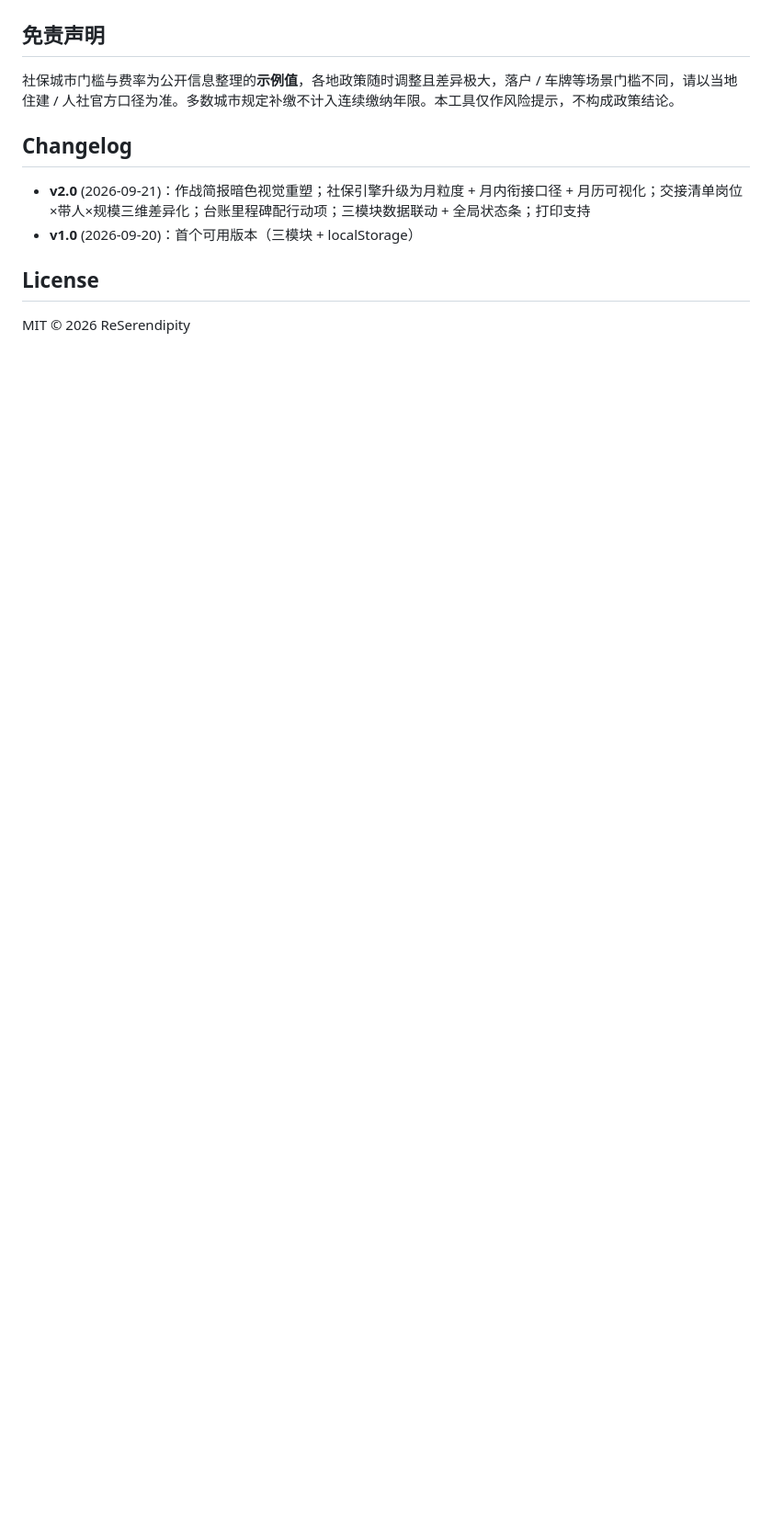
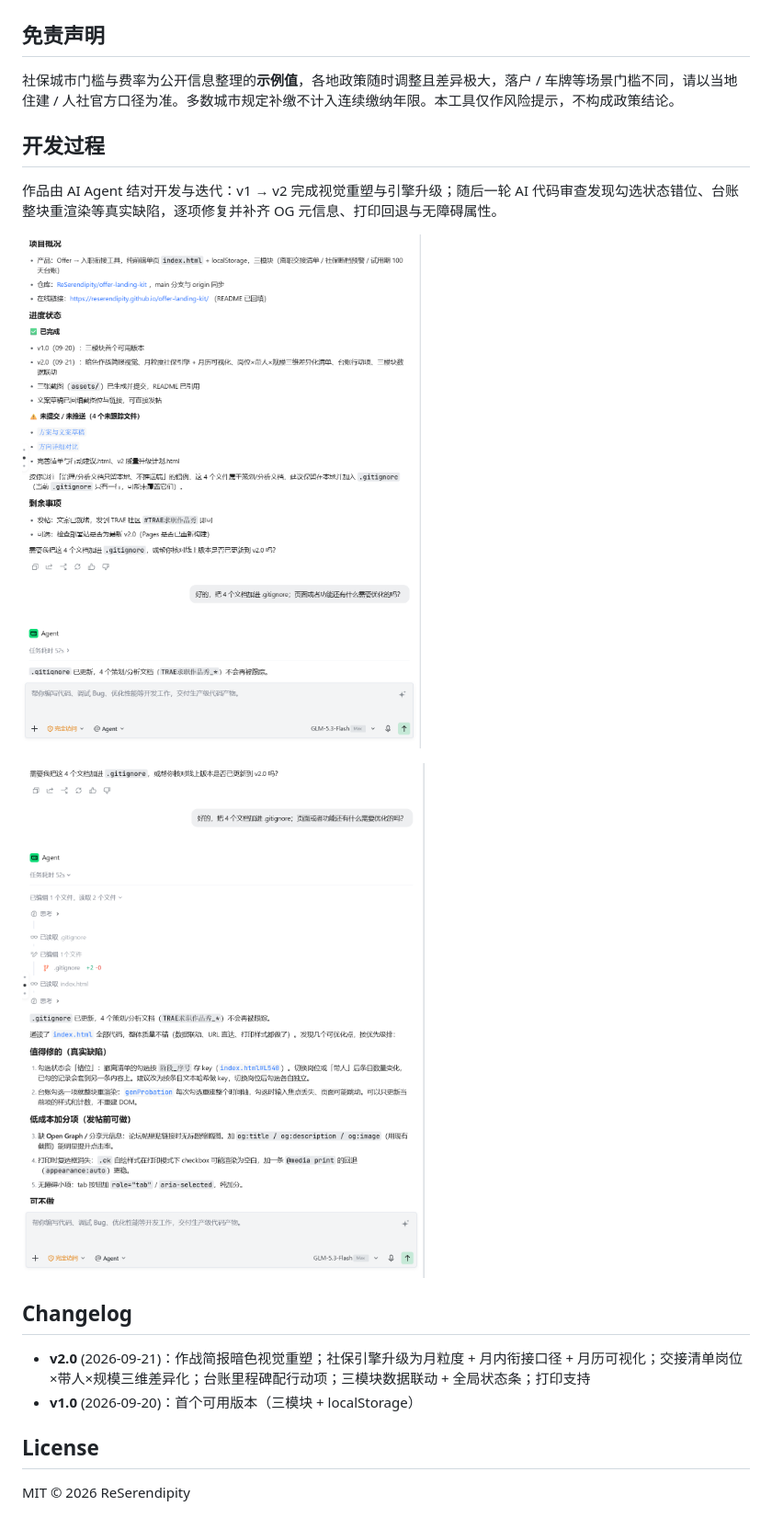
Before and after one commit to ReSerendipity/offer-landing-kit, a Markdown page: README.md, the part around the change. Shown: that part at 92% size. Rendered like a GitHub page; pictures changed too: assets/trae-dev-1.png (added), assets/trae-dev-2.png (added); blank space fills up the shorter version.

```diff
--- a/README.md
+++ b/README.md
@@ -46,6 +46,14 @@
 
 社保城市门槛与费率为公开信息整理的**示例值**，各地政策随时调整且差异极大，落户 / 车牌等场景门槛不同，请以当地住建 / 人社官方口径为准。多数城市规定补缴不计入连续缴纳年限。本工具仅作风险提示，不构成政策结论。
 
+## 开发过程
+
+作品由 AI Agent 结对开发与迭代：v1 → v2 完成视觉重塑与引擎升级；随后一轮 AI 代码审查发现勾选状态错位、台账整块重渲染等真实缺陷，逐项修复并补齐 OG 元信息、打印回退与无障碍属性。
+
+![AI 结对开发](assets/trae-dev-1.png)
+
+![AI 代码审查与优化落地](assets/trae-dev-2.png)
+
 ## Changelog
 
 - **v2.0** (2026-09-21)：作战简报暗色视觉重塑；社保引擎升级为月粒度 + 月内衔接口径 + 月历可视化；交接清单岗位×带人×规模三维差异化；台账里程碑配行动项；三模块数据联动 + 全局状态条；打印支持
```
Also changed, not shown: 2 other files.
